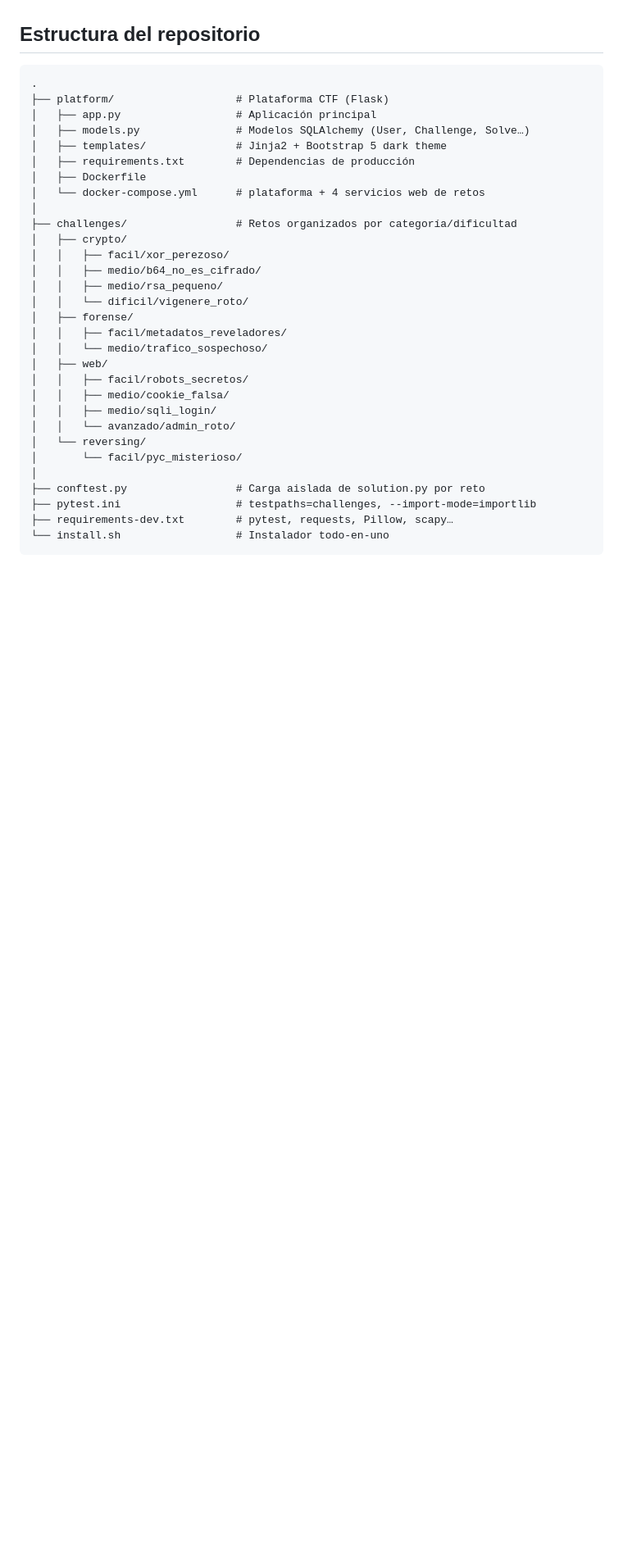
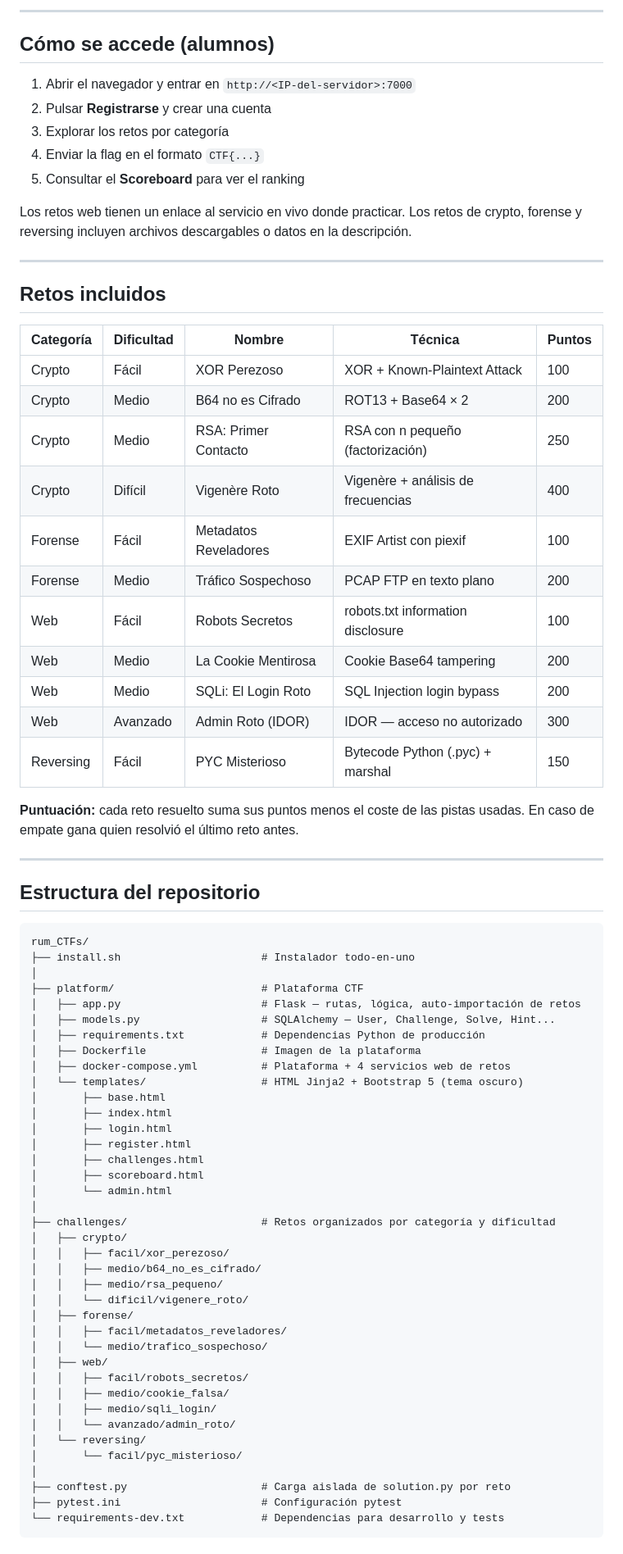
Before and after one commit to jmpicon/rum_CTFs, a Markdown page: README.md, the part around one of its changes. Shown at 82% size. Rendered like a GitHub page; blank space fills up the shorter version.

Commit message:
docs: README completo con instalación, despliegue en aula y USB
Co-Authored-By: Claude Sonnet 4.6 <noreply@anthropic.com>

````diff
--- a/README.md
+++ b/README.md
@@ -17,17 +172,61 @@ Credenciales de administrador por defecto:
+---
+
+## Cómo se accede (alumnos)
+
+1. Abrir el navegador y entrar en `http://<IP-del-servidor>:7000`
+2. Pulsar **Registrarse** y crear una cuenta
+3. Explorar los retos por categoría
+4. Enviar la flag en el formato `CTF{...}`
+5. Consultar el **Scoreboard** para ver el ranking
+
+Los retos web tienen un enlace al servicio en vivo donde practicar.
+Los retos de crypto, forense y reversing incluyen archivos descargables o datos en la descripción.
+
+---
+
+## Retos incluidos
+
+| Categoría | Dificultad | Nombre                | Técnica                            | Puntos |
+|-----------|------------|-----------------------|------------------------------------|--------|
+| Crypto    | Fácil      | XOR Perezoso          | XOR + Known-Plaintext Attack       | 100    |
+| Crypto    | Medio      | B64 no es Cifrado     | ROT13 + Base64 × 2                 | 200    |
+| Crypto    | Medio      | RSA: Primer Contacto  | RSA con n pequeño (factorización)  | 250    |
+| Crypto    | Difícil    | Vigenère Roto         | Vigenère + análisis de frecuencias | 400    |
+| Forense   | Fácil      | Metadatos Reveladores | EXIF Artist con piexif             | 100    |
+| Forense   | Medio      | Tráfico Sospechoso    | PCAP FTP en texto plano            | 200    |
+| Web       | Fácil      | Robots Secretos       | robots.txt information disclosure  | 100    |
+| Web       | Medio      | La Cookie Mentirosa   | Cookie Base64 tampering            | 200    |
+| Web       | Medio      | SQLi: El Login Roto   | SQL Injection login bypass         | 200    |
+| Web       | Avanzado   | Admin Roto (IDOR)     | IDOR — acceso no autorizado        | 300    |
+| Reversing | Fácil      | PYC Misterioso        | Bytecode Python (.pyc) + marshal   | 150    |
+
+**Puntuación:** cada reto resuelto suma sus puntos menos el coste de las pistas usadas.
+En caso de empate gana quien resolvió el último reto antes.
+
+---
 
 ## Estructura del repositorio
 
 ```
-.
-├── platform/                   # Plataforma CTF (Flask)
-│   ├── app.py                  # Aplicación principal
-│   ├── models.py               # Modelos SQLAlchemy (User, Challenge, Solve…)
-│   ├── templates/              # Jinja2 + Bootstrap 5 dark theme
-│   ├── requirements.txt        # Dependencias de producción
-│   ├── Dockerfile
-│   └── docker-compose.yml      # plataforma + 4 servicios web de retos
+rum_CTFs/
+├── install.sh                      # Instalador todo-en-uno
 │
-├── challenges/                 # Retos organizados por categoría/dificultad
+├── platform/                       # Plataforma CTF
+│   ├── app.py                      # Flask — rutas, lógica, auto-importación de retos
+│   ├── models.py                   # SQLAlchemy — User, Challenge, Solve, Hint...
+│   ├── requirements.txt            # Dependencias Python de producción
+│   ├── Dockerfile                  # Imagen de la plataforma
+│   ├── docker-compose.yml          # Plataforma + 4 servicios web de retos
+│   └── templates/                  # HTML Jinja2 + Bootstrap 5 (tema oscuro)
+│       ├── base.html
+│       ├── index.html
+│       ├── login.html
+│       ├── register.html
+│       ├── challenges.html
+│       ├── scoreboard.html
+│       └── admin.html
+│
+├── challenges/                     # Retos organizados por categoría y dificultad
 │   ├── crypto/
 │   │   ├── facil/xor_perezoso/
 │   │   ├── medio/b64_no_es_cifrado/
@@ -44,9 +243,8 @@ Credenciales de administrador por defecto:
 │   └── reversing/
 │       └── facil/pyc_misterioso/
 │
-├── conftest.py                 # Carga aislada de solution.py por reto
-├── pytest.ini                  # testpaths=challenges, --import-mode=importlib
-├── requirements-dev.txt        # pytest, requests, Pillow, scapy…
-└── install.sh                  # Instalador todo-en-uno
+├── conftest.py                     # Carga aislada de solution.py por reto
+├── pytest.ini                      # Configuración pytest
+└── requirements-dev.txt            # Dependencias para desarrollo y tests
 ```
 
````
Also changed, not shown: other parts of README.md (+233 -56 lines).
